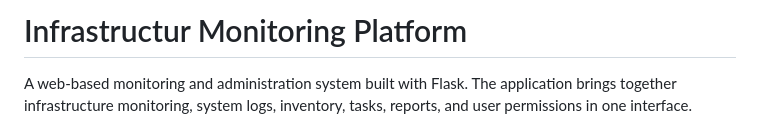
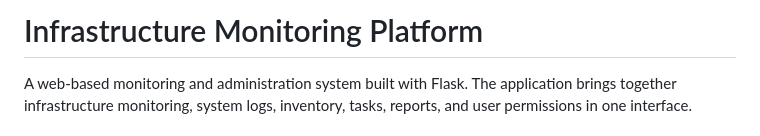
Before and after one commit to BartoszDutka/Monitoring-System-, a Markdown page: README.md, the part around the change. Drawn GitHub-style.

Commit message:
Fix typo in project title from 'Infrastructur' to 'Infrastructure'

```diff
--- a/README.md
+++ b/README.md
@@ -1,4 +1,4 @@
-# Infrastructur Monitoring Platform
+# Infrastructure Monitoring Platform
 
 A web-based monitoring and administration system built with Flask. The application brings together infrastructure monitoring, system logs, inventory, tasks, reports, and user permissions in one interface.
 
```
